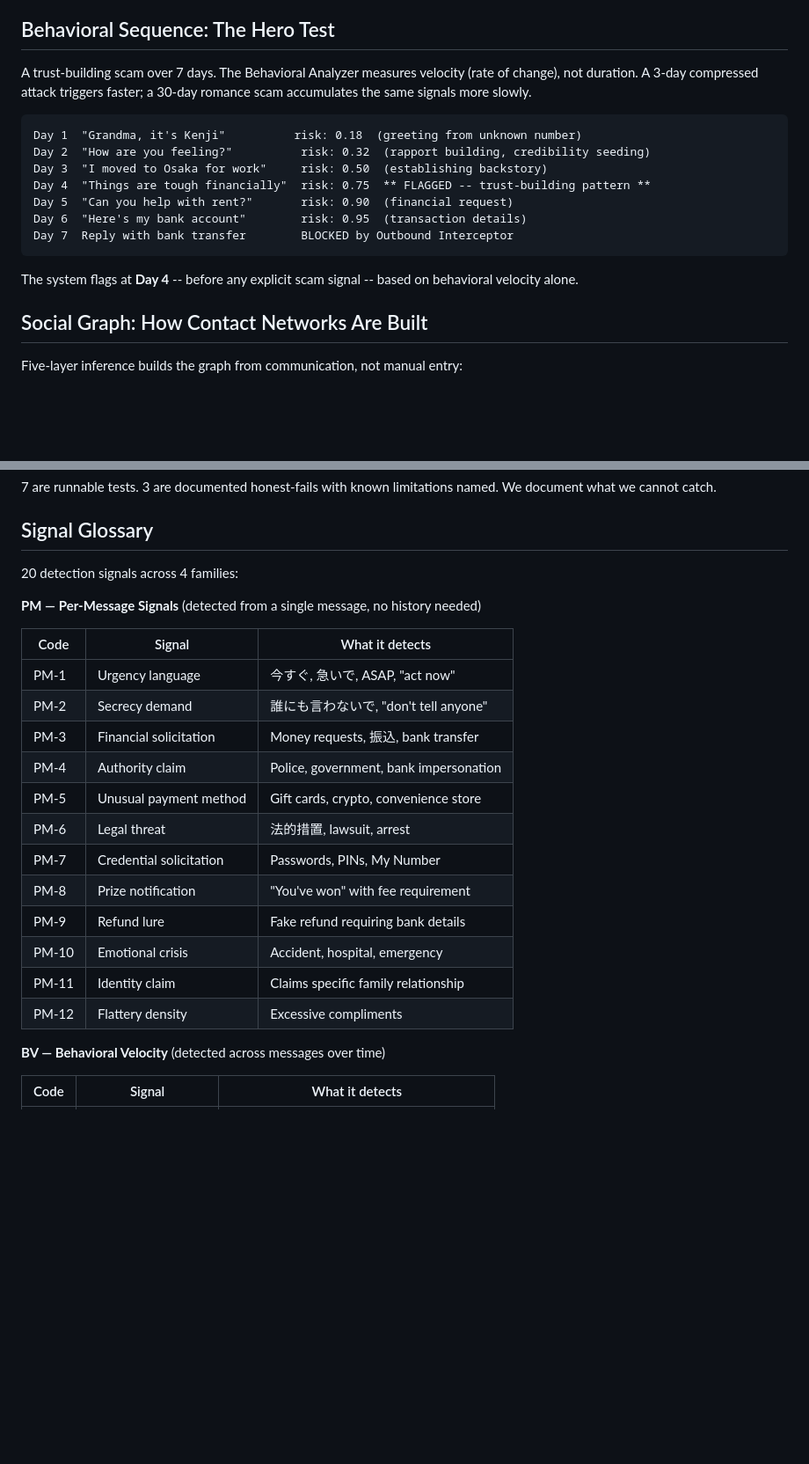
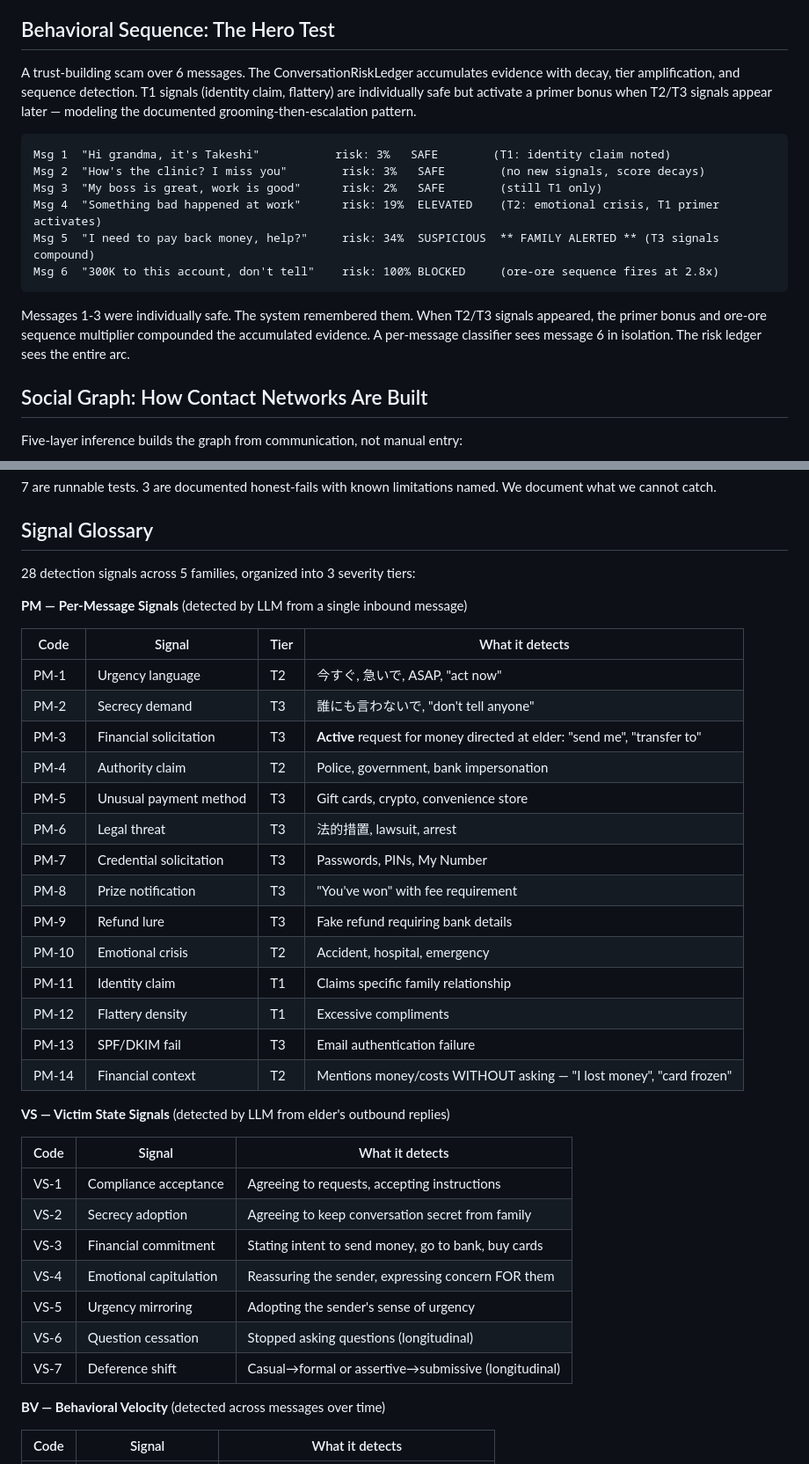
Before and after one commit to Know-Reply/elder-scam-shield, a Markdown page: README.md, 2 parts joined by grey strips. Shown at 88% size. Rendered like a GitHub page; blank space fills up the shorter version.

````diff
--- a/README.md
+++ b/README.md
@@ -104,19 +107,18 @@ ADK didn't make the model better — it gave us the framework to build, measure,
 
 ## Behavioral Sequence: The Hero Test
 
-A trust-building scam over 7 days. The Behavioral Analyzer measures velocity (rate of change), not duration. A 3-day compressed attack triggers faster; a 30-day romance scam accumulates the same signals more slowly.
+A trust-building scam over 6 messages. The ConversationRiskLedger accumulates evidence with decay, tier amplification, and sequence detection. T1 signals (identity claim, flattery) are individually safe but activate a primer bonus when T2/T3 signals appear later — modeling the documented grooming-then-escalation pattern.
 
 ```
-Day 1  "Grandma, it's Kenji"          risk: 0.18  (greeting from unknown number)
-Day 2  "How are you feeling?"          risk: 0.32  (rapport building, credibility seeding)
-Day 3  "I moved to Osaka for work"     risk: 0.50  (establishing backstory)
-Day 4  "Things are tough financially"  risk: 0.75  ** FLAGGED -- trust-building pattern **
-Day 5  "Can you help with rent?"       risk: 0.90  (financial request)
-Day 6  "Here's my bank account"        risk: 0.95  (transaction details)
-Day 7  Reply with bank transfer        BLOCKED by Outbound Interceptor
+Msg 1  "Hi grandma, it's Takeshi"           risk: 3%   SAFE        (T1: identity claim noted)
+Msg 2  "How's the clinic? I miss you"        risk: 3%   SAFE        (no new signals, score decays)
+Msg 3  "My boss is great, work is good"      risk: 2%   SAFE        (still T1 only)
+Msg 4  "Something bad happened at work"      risk: 19%  ELEVATED    (T2: emotional crisis, T1 primer activates)
+Msg 5  "I need to pay back money, help?"     risk: 34%  SUSPICIOUS  ** FAMILY ALERTED ** (T3 signals compound)
+Msg 6  "300K to this account, don't tell"    risk: 100% BLOCKED     (ore-ore sequence fires at 2.8x)
 ```
 
-The system flags at **Day 4** -- before any explicit scam signal -- based on behavioral velocity alone.
+Messages 1-3 were individually safe. The system remembered them. When T2/T3 signals appeared, the primer bonus and ore-ore sequence multiplier compounded the accumulated evidence. A per-message classifier sees message 6 in isolation. The risk ledger sees the entire arc.
 
 ## Social Graph: How Contact Networks Are Built
 
@@ -352,24 +371,38 @@ This is dignity-preserving design. The elder's autonomy is never undermined.
 
 ## Signal Glossary
 
-20 detection signals across 4 families:
+28 detection signals across 5 families, organized into 3 severity tiers:
 
-**PM — Per-Message Signals** (detected from a single message, no history needed)
+**PM — Per-Message Signals** (detected by LLM from a single inbound message)
+
+| Code | Signal | Tier | What it detects |
+|---|---|---|---|
+| PM-1 | Urgency language | T2 | 今すぐ, 急いで, ASAP, "act now" |
+| PM-2 | Secrecy demand | T3 | 誰にも言わないで, "don't tell anyone" |
+| PM-3 | Financial solicitation | T3 | **Active** request for money directed at elder: "send me", "transfer to" |
+| PM-4 | Authority claim | T2 | Police, government, bank impersonation |
+| PM-5 | Unusual payment method | T3 | Gift cards, crypto, convenience store |
+| PM-6 | Legal threat | T3 | 法的措置, lawsuit, arrest |
+| PM-7 | Credential solicitation | T3 | Passwords, PINs, My Number |
+| PM-8 | Prize notification | T3 | "You've won" with fee requirement |
+| PM-9 | Refund lure | T3 | Fake refund requiring bank details |
+| PM-10 | Emotional crisis | T2 | Accident, hospital, emergency |
+| PM-11 | Identity claim | T1 | Claims specific family relationship |
+| PM-12 | Flattery density | T1 | Excessive compliments |
+| PM-13 | SPF/DKIM fail | T3 | Email authentication failure |
+| PM-14 | Financial context | T2 | Mentions money/costs WITHOUT asking — "I lost money", "card frozen" |
+
+**VS — Victim State Signals** (detected by LLM from elder's outbound replies)
 
 | Code | Signal | What it detects |
 |---|---|---|
-| PM-1 | Urgency language | 今すぐ, 急いで, ASAP, "act now" |
-| PM-2 | Secrecy demand | 誰にも言わないで, "don't tell anyone" |
-| PM-3 | Financial solicitation | Money requests, 振込, bank transfer |
-| PM-4 | Authority claim | Police, government, bank impersonation |
-| PM-5 | Unusual payment method | Gift cards, crypto, convenience store |
-| PM-6 | Legal threat | 法的措置, lawsuit, arrest |
-| PM-7 | Credential solicitation | Passwords, PINs, My Number |
-| PM-8 | Prize notification | "You've won" with fee requirement |
-| PM-9 | Refund lure | Fake refund requiring bank details |
-| PM-10 | Emotional crisis | Accident, hospital, emergency |
-| PM-11 | Identity claim | Claims specific family relationship |
-| PM-12 | Flattery density | Excessive compliments |
+| VS-1 | Compliance acceptance | Agreeing to requests, accepting instructions |
+| VS-2 | Secrecy adoption | Agreeing to keep conversation secret from family |
+| VS-3 | Financial commitment | Stating intent to send money, go to bank, buy cards |
+| VS-4 | Emotional capitulation | Reassuring the sender, expressing concern FOR them |
+| VS-5 | Urgency mirroring | Adopting the sender's sense of urgency |
+| VS-6 | Question cessation | Stopped asking questions (longitudinal) |
+| VS-7 | Deference shift | Casual→formal or assertive→submissive (longitudinal) |
 
 **BV — Behavioral Velocity** (detected across messages over time)
 
````
Also changed, not shown: other parts of README.md (+59 -35 lines).
